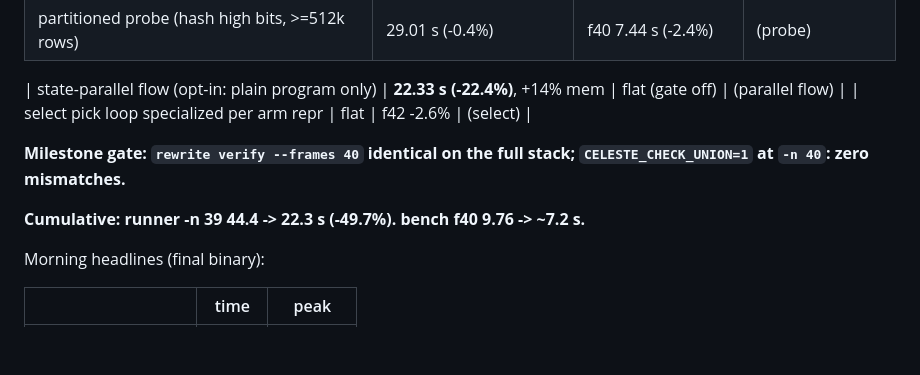
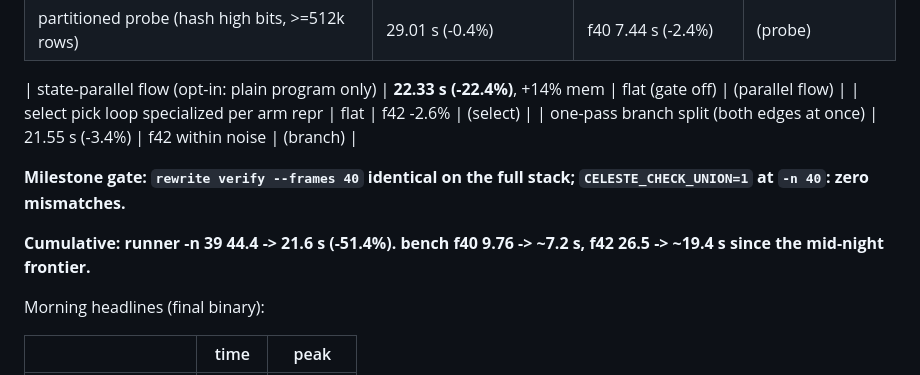
Before and after one commit to tehwalris/celeste-rust, a Markdown page: plans/overnight-2026-08-05.md, the part around the change. Drawn GitHub-style; blank space fills up the shorter version.

Commit message:
docs: overnight log - one-pass branch split; night total -51% at frame 39
Co-Authored-By: Claude Fable 5 <noreply@anthropic.com>

```diff
--- a/plans/overnight-2026-08-05.md
+++ b/plans/overnight-2026-08-05.md
@@ -20,11 +20,13 @@ commit. All commits pushed to `census` (and `interpreter` follows it).
 
 | state-parallel flow (opt-in: plain program only) | **22.33 s (-22.4%)**, +14% mem | flat (gate off) | (parallel flow) |
 | select pick loop specialized per arm repr | flat | f42 -2.6% | (select) |
+| one-pass branch split (both edges at once) | 21.55 s (-3.4%) | f42 within noise | (branch) |
 
 **Milestone gate: `rewrite verify --frames 40` identical on the full
 stack; `CELESTE_CHECK_UNION=1` at `-n 40`: zero mismatches.**
 
-**Cumulative: runner -n 39 44.4 -> 22.3 s (-49.7%). bench f40 9.76 -> ~7.2 s.**
+**Cumulative: runner -n 39 44.4 -> 21.6 s (-51.4%). bench f40 9.76 -> ~7.2 s,
+f42 26.5 -> ~19.4 s since the mid-night frontier.**
 
 Morning headlines (final binary):
 
```
